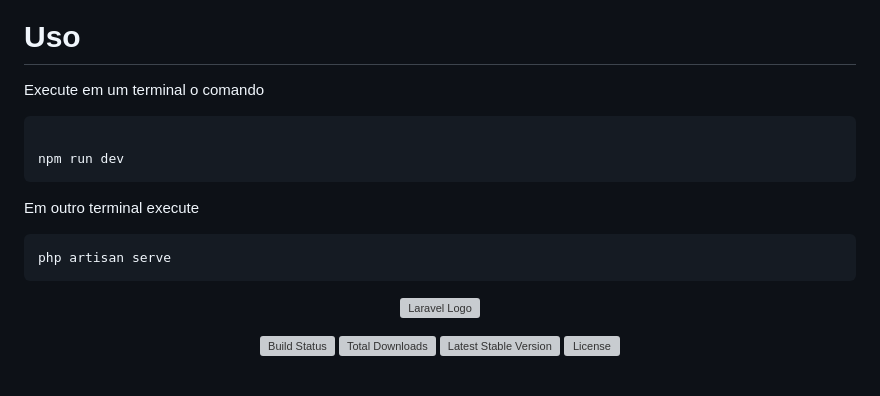
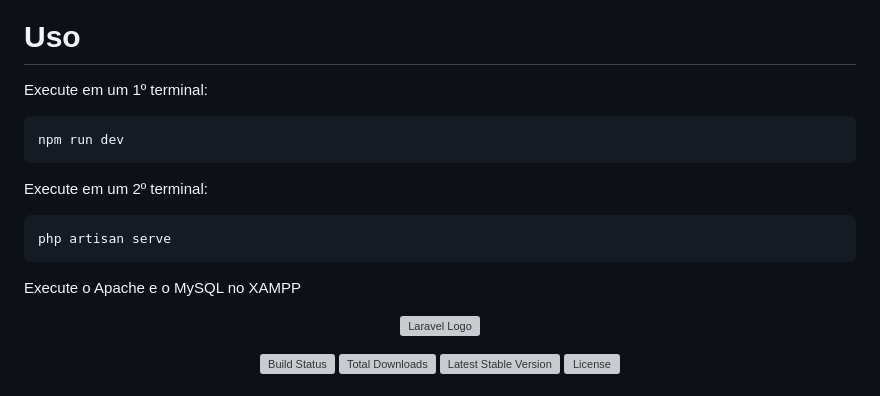
Before and after one commit to HenriqueHyonemoto/gerador-de-fichas-do-op, a Markdown page: README.md, the part around the change. GitHub-like rendering; grey boxes are pictures that could not be loaded.

````diff
--- a/README.md
+++ b/README.md
@@ -6,17 +6,15 @@
 </div>
 
 # Uso
-Execute em um terminal o comando
+Execute em um 1º terminal:
 ```
-
 npm run dev
 ```
-Em outro terminal execute
+Execute em um 2º terminal:
 ```
 php artisan serve
 ```
-
-
+Execute o Apache e o MySQL no XAMPP
 
 <p align="center"><a href="https://laravel.com" target="_blank"><img src="https://raw.githubusercontent.com/laravel/art/master/logo-lockup/5%20SVG/2%20CMYK/1%20Full%20Color/laravel-logolockup-cmyk-red.svg" width="400" alt="Laravel Logo"></a></p>
 
````
